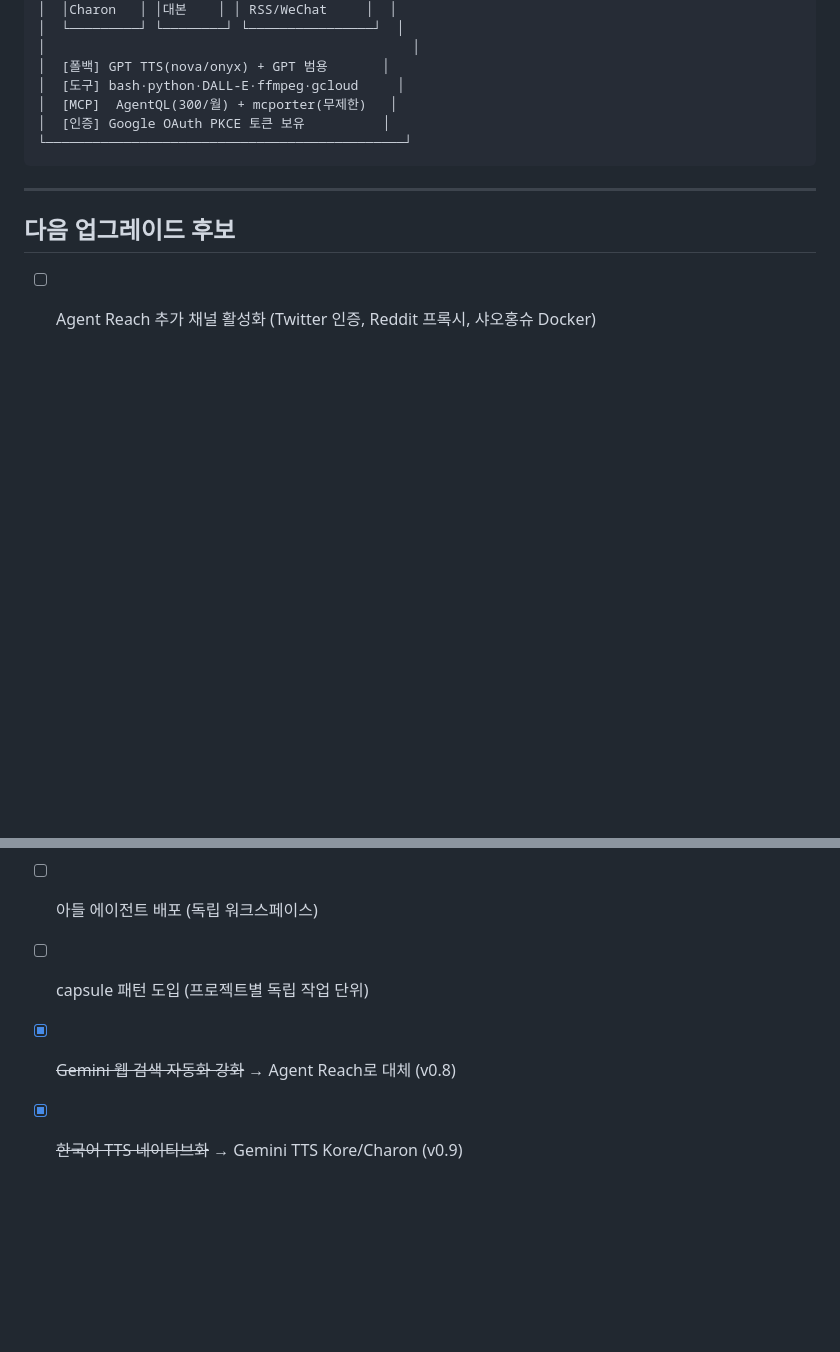
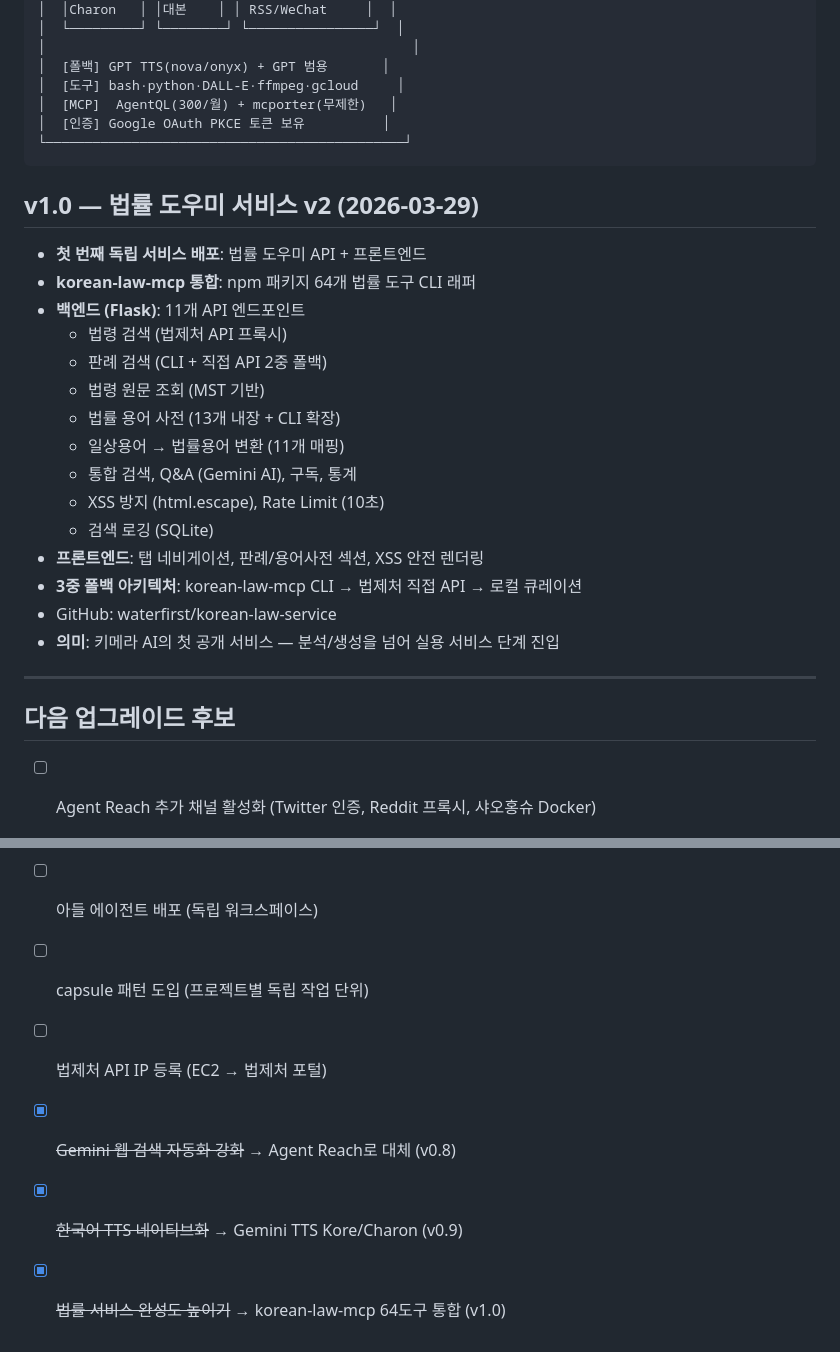
Before and after one commit to waterfirst/chimera-ai, a Markdown page: EVOLUTION.md, 2 parts joined by grey strips. GitHub-like rendering; blank space fills up the shorter version.

Commit message:
v1.0: 법률 도우미 서비스 — 첫 독립 공개 서비스
Co-Authored-By: Claude Opus 4.6 <noreply@anthropic.com>

````diff
--- a/EVOLUTION.md
+++ b/EVOLUTION.md
@@ -155,6 +155,23 @@
 └──────────────────────────────────────────────┘
 ```
 
+## v1.0 — 법률 도우미 서비스 v2 (2026-03-29)
+- **첫 번째 독립 서비스 배포**: 법률 도우미 API + 프론트엔드
+- **korean-law-mcp 통합**: npm 패키지 64개 법률 도구 CLI 래퍼
+- **백엔드 (Flask)**: 11개 API 엔드포인트
+  - 법령 검색 (법제처 API 프록시)
+  - 판례 검색 (CLI + 직접 API 2중 폴백)
+  - 법령 원문 조회 (MST 기반)
+  - 법률 용어 사전 (13개 내장 + CLI 확장)
+  - 일상용어 → 법률용어 변환 (11개 매핑)
+  - 통합 검색, Q&A (Gemini AI), 구독, 통계
+  - XSS 방지 (html.escape), Rate Limit (10초)
+  - 검색 로깅 (SQLite)
+- **프론트엔드**: 탭 네비게이션, 판례/용어사전 섹션, XSS 안전 렌더링
+- **3중 폴백 아키텍처**: korean-law-mcp CLI → 법제처 직접 API → 로컬 큐레이션
+- GitHub: waterfirst/korean-law-service
+- **의미**: 키메라 AI의 첫 공개 서비스 — 분석/생성을 넘어 실용 서비스 단계 진입
+
 ---
 
 ## 다음 업그레이드 후보
@@ -164,5 +181,7 @@
 - [ ] NotebookLM 브라우저 자동화 (PC 환경에서 시도)
 - [ ] 아들 에이전트 배포 (독립 워크스페이스)
 - [ ] capsule 패턴 도입 (프로젝트별 독립 작업 단위)
+- [ ] 법제처 API IP 등록 (EC2 → 법제처 포털)
 - [x] ~~Gemini 웹 검색 자동화 강화~~ → Agent Reach로 대체 (v0.8)
 - [x] ~~한국어 TTS 네이티브화~~ → Gemini TTS Kore/Charon (v0.9)
+- [x] ~~법률 서비스 완성도 높이기~~ → korean-law-mcp 64도구 통합 (v1.0)
````
